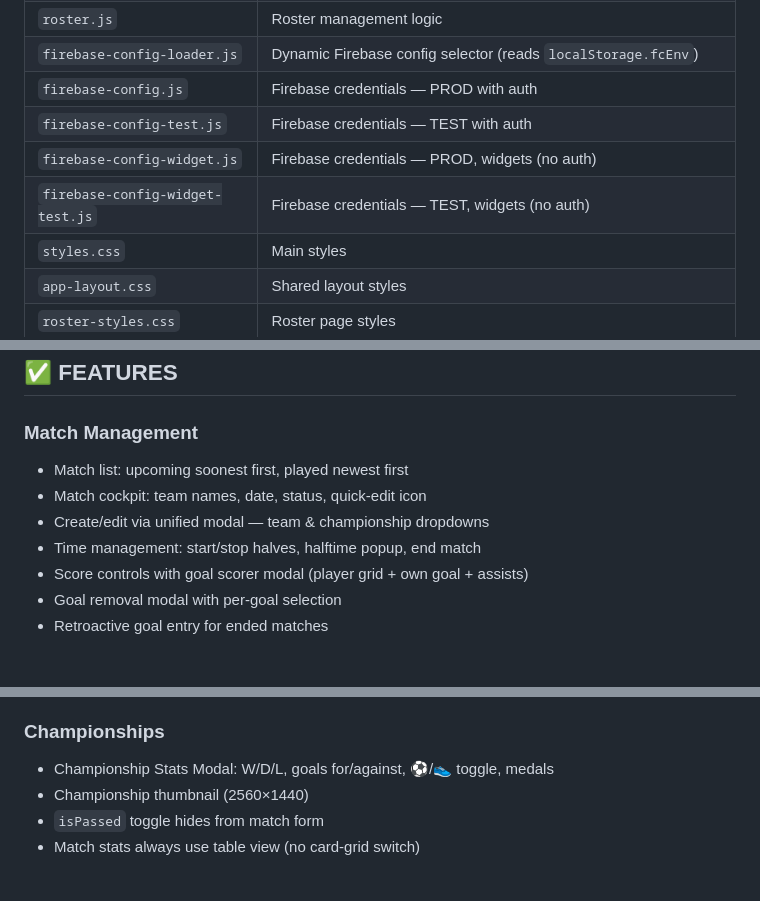
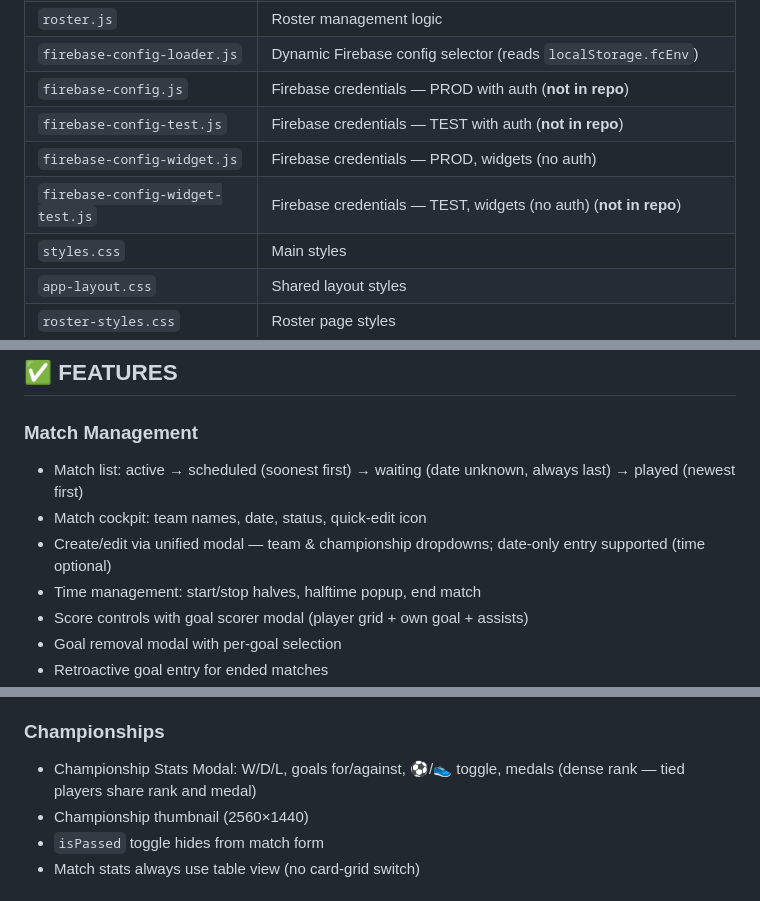
Before and after one commit to ovdolgaya/soccer-scoreboard, a Markdown page: README.md, 3 parts joined by grey strips. GitHub-like rendering; blank space fills up the shorter version.

```diff
--- a/README.md
+++ b/README.md
@@ -42,10 +42,10 @@
 | `roster-thumbnail-helper.js` | Roster thumbnail generator (2560×1440) with session cache |
 | `roster.js` | Roster management logic |
 | `firebase-config-loader.js` | Dynamic Firebase config selector (reads `localStorage.fcEnv`) |
-| `firebase-config.js` | Firebase credentials — PROD with auth |
-| `firebase-config-test.js` | Firebase credentials — TEST with auth |
+| `firebase-config.js` | Firebase credentials — PROD with auth (**not in repo**) |
+| `firebase-config-test.js` | Firebase credentials — TEST with auth (**not in repo**) |
 | `firebase-config-widget.js` | Firebase credentials — PROD, widgets (no auth) |
-| `firebase-config-widget-test.js` | Firebase credentials — TEST, widgets (no auth) |
+| `firebase-config-widget-test.js` | Firebase credentials — TEST, widgets (no auth) (**not in repo**) |
 | `styles.css` | Main styles |
 | `app-layout.css` | Shared layout styles |
 | `roster-styles.css` | Roster page styles |
@@ -57,9 +57,9 @@
 ## ✅ FEATURES
 
 ### Match Management
-- Match list: upcoming soonest first, played newest first
+- Match list: active → scheduled (soonest first) → waiting (date unknown, always last) → played (newest first)
 - Match cockpit: team names, date, status, quick-edit icon
-- Create/edit via unified modal — team & championship dropdowns
+- Create/edit via unified modal — team & championship dropdowns; date-only entry supported (time optional)
 - Time management: start/stop halves, halftime popup, end match
 - Score controls with goal scorer modal (player grid + own goal + assists)
 - Goal removal modal with per-goal selection
@@ -97,7 +97,7 @@
 - `assists: [{playerId, playerNumber}]` array on goal records
 
 ### Championships
-- Championship Stats Modal: W/D/L, goals for/against, ⚽/👟 toggle, medals
+- Championship Stats Modal: W/D/L, goals for/against, ⚽/👟 toggle, medals (dense rank — tied players share rank and medal)
 - Championship thumbnail (2560×1440)
 - `isPassed` toggle hides from match form
 - Match stats always use table view (no card-grid switch)
```
Also changed, not shown: other parts of README.md (+2 -2 lines).
